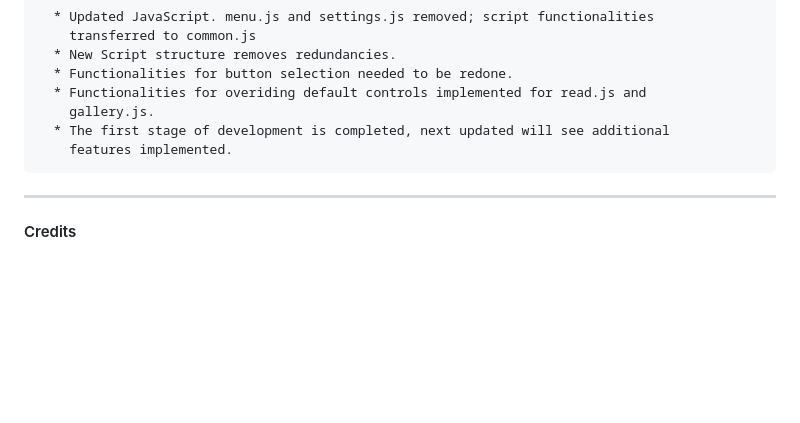
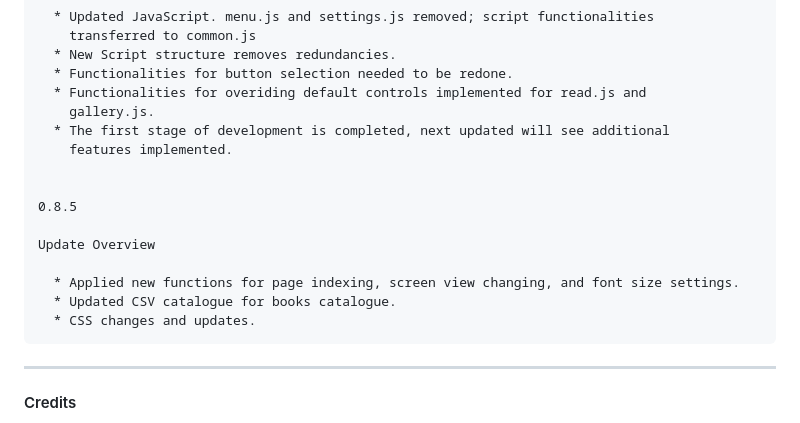
Before and after one commit to RSA000/New3DSLibrary, a Markdown page: README.md, the part around the change. Rendered like a GitHub page; blank space fills up the shorter version.

Commit message:
updated changelog

```diff
--- a/README.md
+++ b/README.md
@@ -216,6 +216,15 @@ This is a basic demo of the New 3DS library and builds on Simbas boilerplate/tem
         features implemented.
 
 
+    0.8.5
+
+    Update Overview
+
+      * Applied new functions for page indexing, screen view changing, and font size settings.
+      * Updated CSV catalogue for books catalogue.
+      * CSS changes and updates.
+
+
 ----
 
 #### Credits
```
